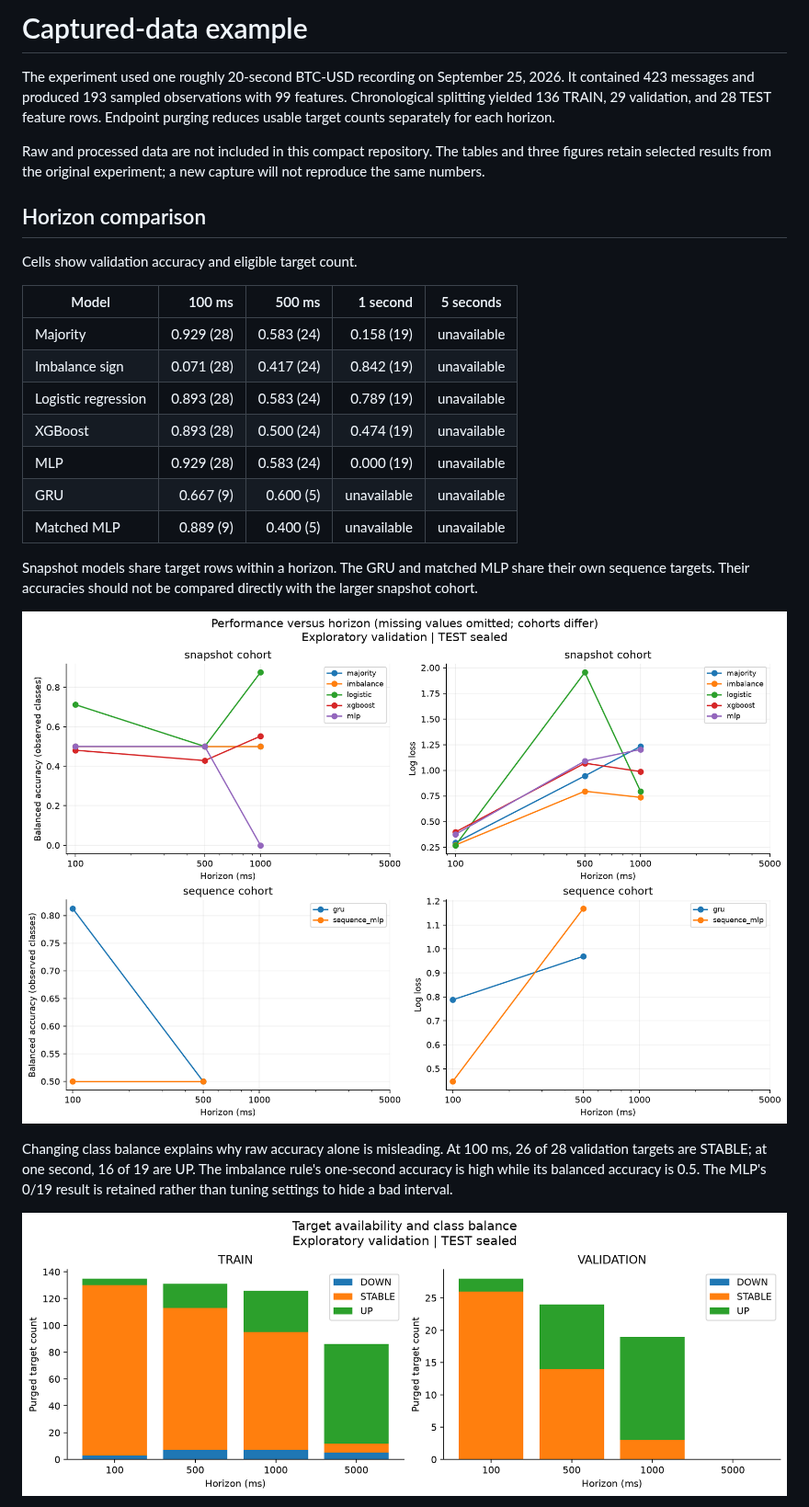
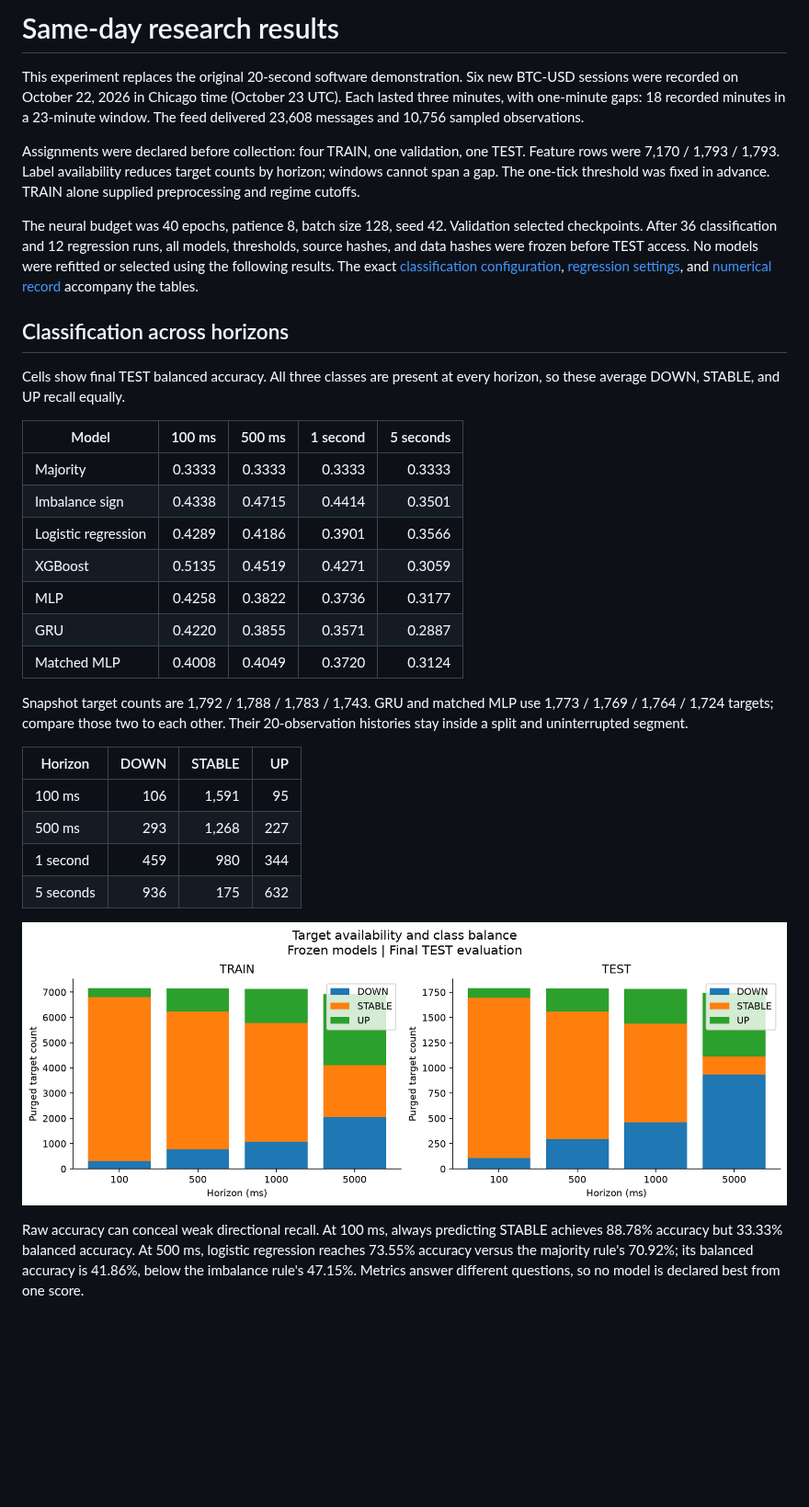
Before and after one commit to PrestonNgai/limit-order-book-price-prediction, a Markdown page: docs/results.md, the part around one of its changes. Shown at 92% size. Rendered like a GitHub page; pictures changed too: docs/figures/class_distribution.png, docs/figures/signal_decay.png; blank space fills up the shorter version.

```diff
--- a/docs/results.md
+++ b/docs/results.md
@@ -1,38 +1,54 @@
-# Captured-data example
+# Same-day research results
 
-The experiment used one roughly 20-second BTC-USD recording on September 25, 2026.
-It contained 423 messages and produced 193 sampled observations with 99 features.
-Chronological splitting yielded 136 TRAIN, 29 validation, and 28 TEST feature rows.
-Endpoint purging reduces usable target counts separately for each horizon.
+This experiment replaces the original 20-second software demonstration. Six new
+BTC-USD sessions were recorded on October 22, 2026 in Chicago time (October 23 UTC).
+Each lasted three minutes, with one-minute gaps: 18 recorded minutes in a 23-minute
+window. The feed delivered 23,608 messages and 10,756 sampled observations.
 
-Raw and processed data are not included in this compact repository. The tables and
-three figures retain selected results from the original experiment; a new capture
-will not reproduce the same numbers.
+Assignments were declared before collection: four TRAIN, one validation, one TEST.
+Feature rows were 7,170 / 1,793 / 1,793. Label availability reduces target counts by
+horizon; windows cannot span a gap. The one-tick threshold was fixed in advance.
+TRAIN alone supplied preprocessing and regime cutoffs.
 
-## Horizon comparison
+The neural budget was 40 epochs, patience 8, batch size 128, seed 42. Validation
+selected checkpoints. After 36 classification and 12 regression runs, all models,
+thresholds, source hashes, and data hashes were frozen before TEST access. No models
+were refitted or selected using the following results. The exact
+[classification configuration](../configs/experiments/completion.yaml),
+[regression settings](../configs/regression.yaml), and
+[numerical record](experiment.json) accompany the tables.
 
-Cells show validation accuracy and eligible target count.
+## Classification across horizons
+
+Cells show final TEST balanced accuracy. All three classes are present at every
+horizon, so these average DOWN, STABLE, and UP recall equally.
 
 | Model | 100 ms | 500 ms | 1 second | 5 seconds |
-| --- | ---: | ---: | ---: | --- |
-| Majority | 0.929 (28) | 0.583 (24) | 0.158 (19) | unavailable |
-| Imbalance sign | 0.071 (28) | 0.417 (24) | 0.842 (19) | unavailable |
-| Logistic regression | 0.893 (28) | 0.583 (24) | 0.789 (19) | unavailable |
-| XGBoost | 0.893 (28) | 0.500 (24) | 0.474 (19) | unavailable |
-| MLP | 0.929 (28) | 0.583 (24) | 0.000 (19) | unavailable |
-| GRU | 0.667 (9) | 0.600 (5) | unavailable | unavailable |
-| Matched MLP | 0.889 (9) | 0.400 (5) | unavailable | unavailable |
+| --- | ---: | ---: | ---: | ---: |
+| Majority | 0.3333 | 0.3333 | 0.3333 | 0.3333 |
+| Imbalance sign | 0.4338 | 0.4715 | 0.4414 | 0.3501 |
+| Logistic regression | 0.4289 | 0.4186 | 0.3901 | 0.3566 |
+| XGBoost | 0.5135 | 0.4519 | 0.4271 | 0.3059 |
+| MLP | 0.4258 | 0.3822 | 0.3736 | 0.3177 |
+| GRU | 0.4220 | 0.3855 | 0.3571 | 0.2887 |
+| Matched MLP | 0.4008 | 0.4049 | 0.3720 | 0.3124 |
 
-Snapshot models share target rows within a horizon. The GRU and matched MLP share
-their own sequence targets. Their accuracies should not be compared directly with
-the larger snapshot cohort.
+Snapshot target counts are 1,792 / 1,788 / 1,783 / 1,743. GRU and matched MLP use
+1,773 / 1,769 / 1,764 / 1,724 targets; compare those two to each other. Their
+20-observation histories stay inside a split and uninterrupted segment.
 
-![Performance versus horizon](figures/signal_decay.png)
+| Horizon | DOWN | STABLE | UP |
+| --- | ---: | ---: | ---: |
+| 100 ms | 106 | 1,591 | 95 |
+| 500 ms | 293 | 1,268 | 227 |
+| 1 second | 459 | 980 | 344 |
+| 5 seconds | 936 | 175 | 632 |
 
-Changing class balance explains why raw accuracy alone is misleading. At 100 ms,
-26 of 28 validation targets are STABLE; at one second, 16 of 19 are UP. The
-imbalance rule's one-second accuracy is high while its balanced accuracy is 0.5.
-The MLP's 0/19 result is retained rather than tuning settings to hide a bad interval.
+![TRAIN and TEST class distributions](figures/class_distribution.png)
 
-![Target counts by class](figures/class_distribution.png)
+Raw accuracy can conceal weak directional recall. At 100 ms, always predicting
+STABLE achieves 88.78% accuracy but 33.33% balanced accuracy. At 500 ms, logistic
+regression reaches 73.55% accuracy versus the majority rule's 70.92%; its balanced
+accuracy is 41.86%, below the imbalance rule's 47.15%. Metrics answer different
+questions, so no model is declared best from one score.
 
```
Also changed, not shown: other parts of docs/results.md (+86 -36 lines), README.md (+33 -25 lines), docs/figures/ablations.png, docs/figures/regression.png (added), 2 other files.
